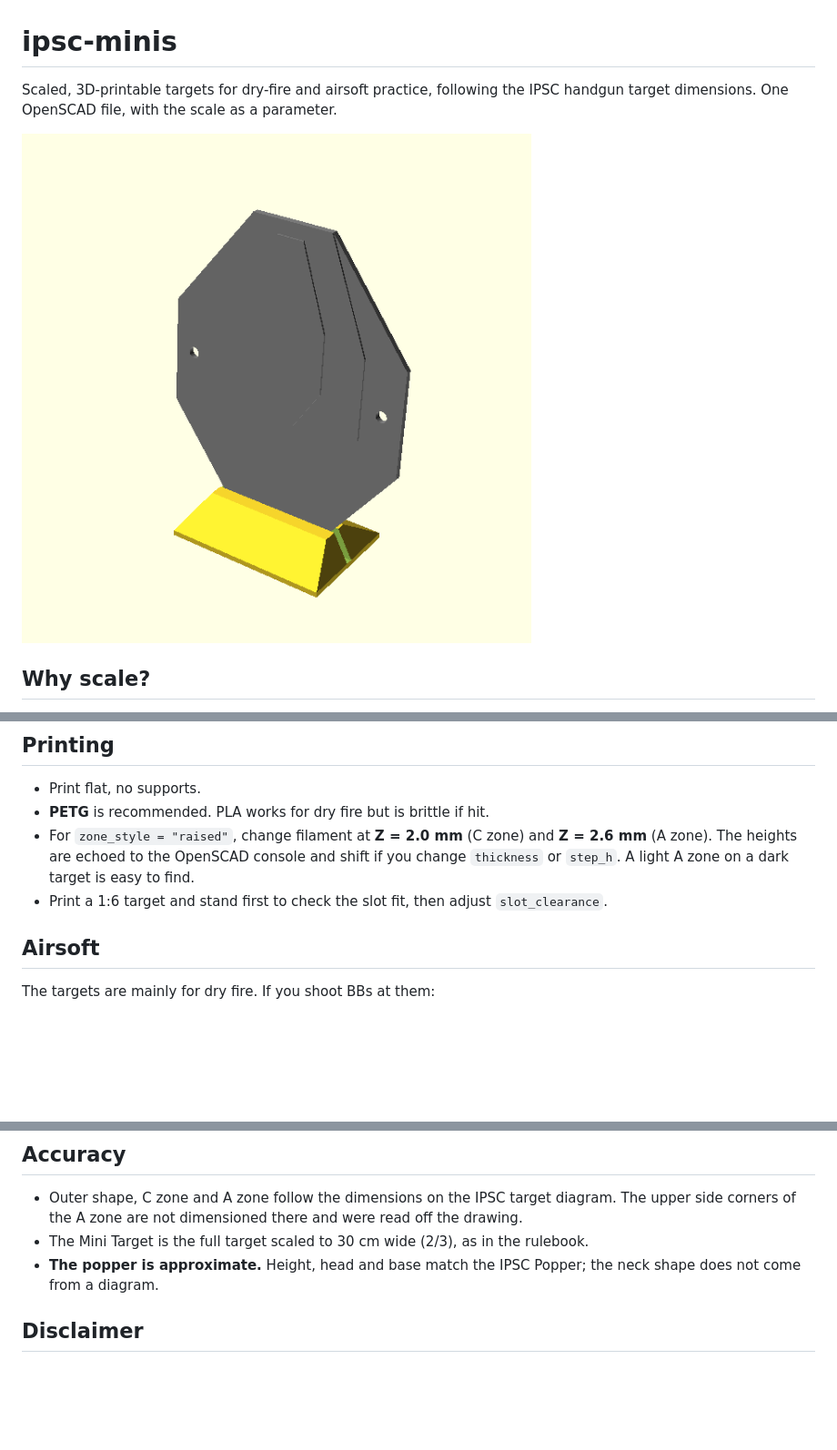
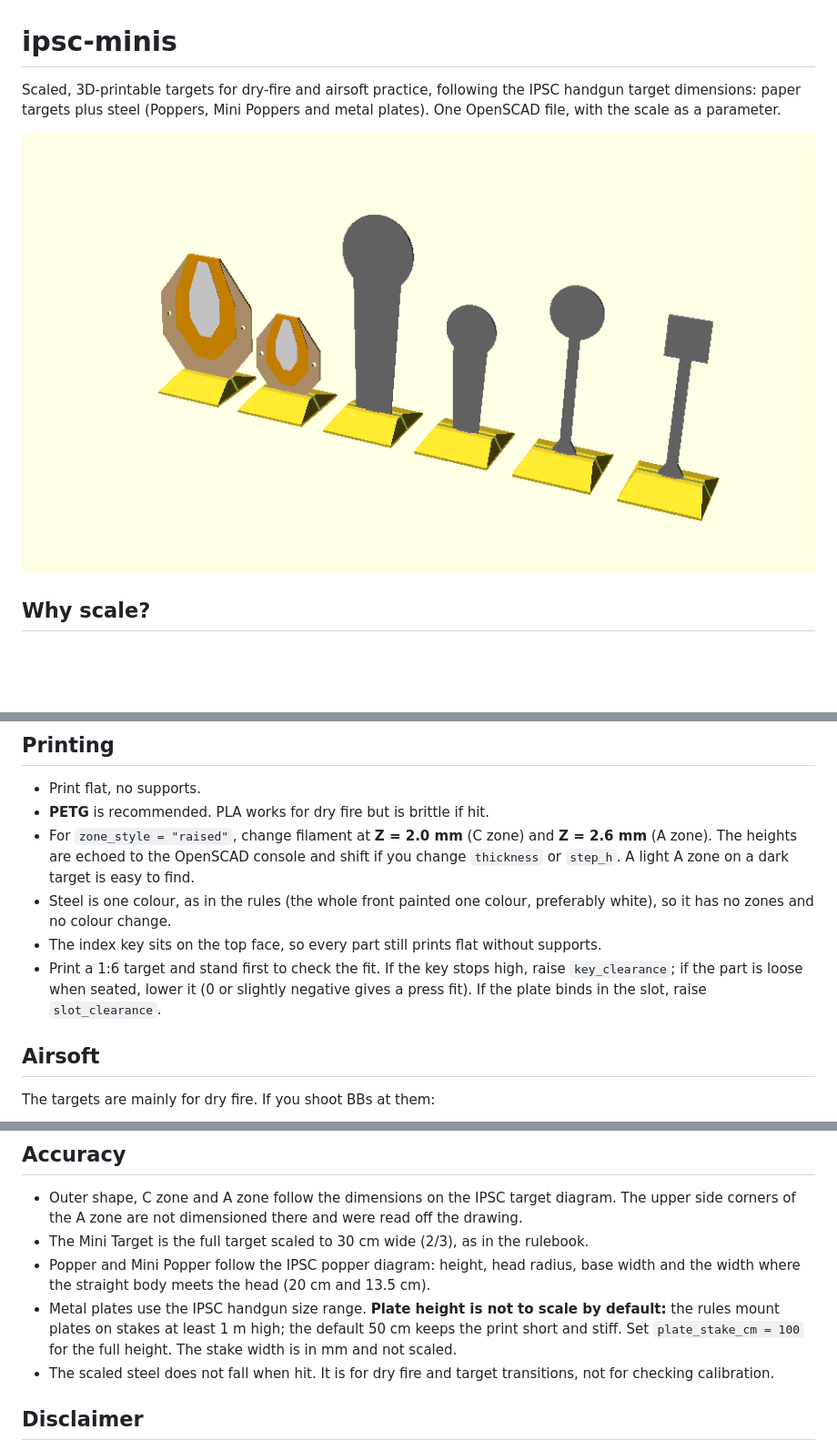
Before and after one commit to AlexanderBrevig/ipsc-minis, a Markdown page: README.md, 3 parts joined by grey strips. Shown at 91% size. Drawn GitHub-style; pictures changed too: preview.png; blank space fills up the shorter version.

```diff
--- a/README.md
+++ b/README.md
@@ -1,5 +1,6 @@
 # ipsc-minis
 
 Scaled, 3D-printable targets for dry-fire and airsoft practice, following the
-IPSC handgun target dimensions. One OpenSCAD file, with the scale as a parameter.
+IPSC handgun target dimensions: paper targets plus steel (Poppers, Mini Poppers
+and metal plates). One OpenSCAD file, with the scale as a parameter.
 
@@ -69,8 +95,14 @@ The stand grows with the target: wider and deeper for larger scales.
   **Z = 2.6 mm** (A zone). The heights are echoed to the OpenSCAD console and
   shift if you change `thickness` or `step_h`. A light A zone on a dark
   target is easy to find.
-- Print a 1:6 target and stand first to check the slot fit, then adjust
-  `slot_clearance`.
+- Steel is one colour, as in the rules (the whole front painted one colour,
+  preferably white), so it has no zones and no colour change.
+- The index key sits on the top face, so every part still prints flat
+  without supports.
+- Print a 1:6 target and stand first to check the fit. If the key stops
+  high, raise `key_clearance`; if the part is loose when seated, lower it
+  (0 or slightly negative gives a press fit). If the plate binds in the slot,
+  raise `slot_clearance`.
 
 ## Airsoft
 
@@ -89,8 +121,15 @@ The targets are mainly for dry fire. If you shoot BBs at them:
   were read off the drawing.
 - The Mini Target is the full target scaled to 30 cm wide (2/3), as in the
   rulebook.
-- **The popper is approximate.** Height, head and base match the IPSC Popper;
-  the neck shape does not come from a diagram.
+- Popper and Mini Popper follow the IPSC popper diagram: height, head radius,
+  base width and the width where the straight body meets the head (20 cm and
+  13.5 cm).
+- Metal plates use the IPSC handgun size range. **Plate height is not to
+  scale by default:** the rules mount plates on stakes at least 1 m high; the
+  default 50 cm keeps the print short and stiff. Set `plate_stake_cm = 100`
+  for the full height. The stake width is in mm and not scaled.
+- The scaled steel does not fall when hit. It is for dry fire and target
+  transitions, not for checking calibration.
 
 ## Disclaimer
 
```
Also changed, not shown: other parts of README.md (+29 -4 lines), CLAUDE.md (+8 -6 lines), 2 other files.
